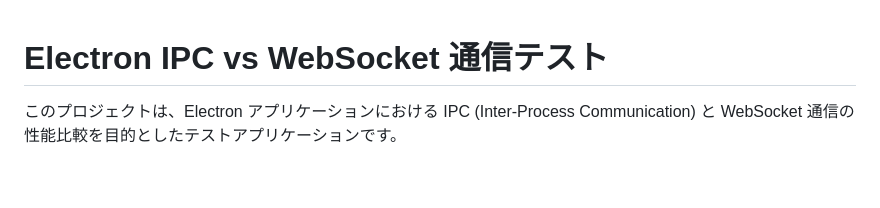
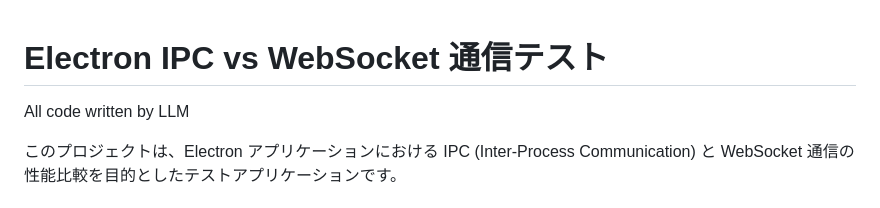
Before and after one commit to adenohitu/electron-ipcws-test, a Markdown page: README.md, the part around the change. Rendered like a GitHub page; blank space fills up the shorter version.

```diff
--- a/README.md
+++ b/README.md
@@ -1,4 +1,5 @@
 # Electron IPC vs WebSocket 通信テスト
+All code written by LLM
 
 このプロジェクトは、Electron アプリケーションにおける IPC (Inter-Process Communication) と WebSocket 通信の性能比較を目的としたテストアプリケーションです。
 
```
